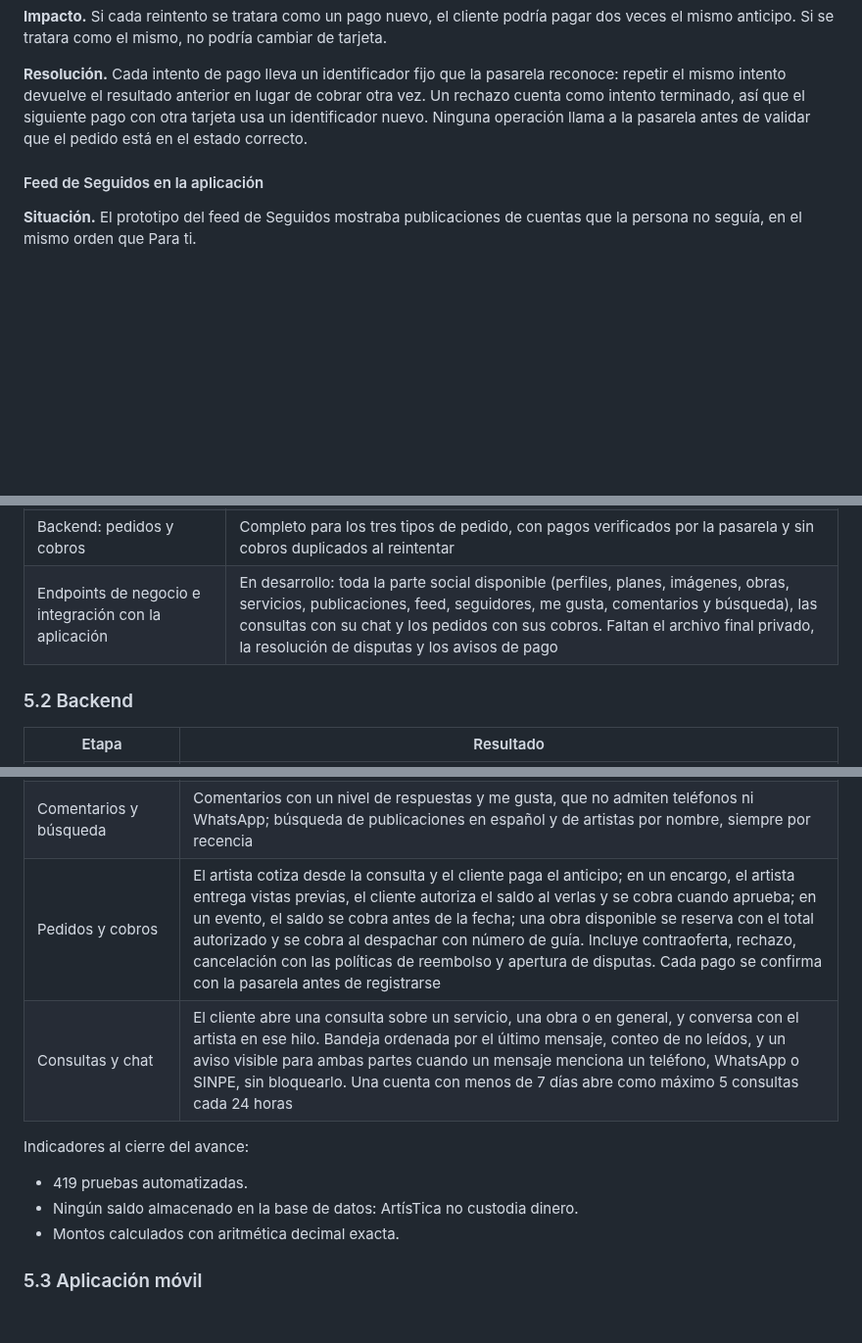
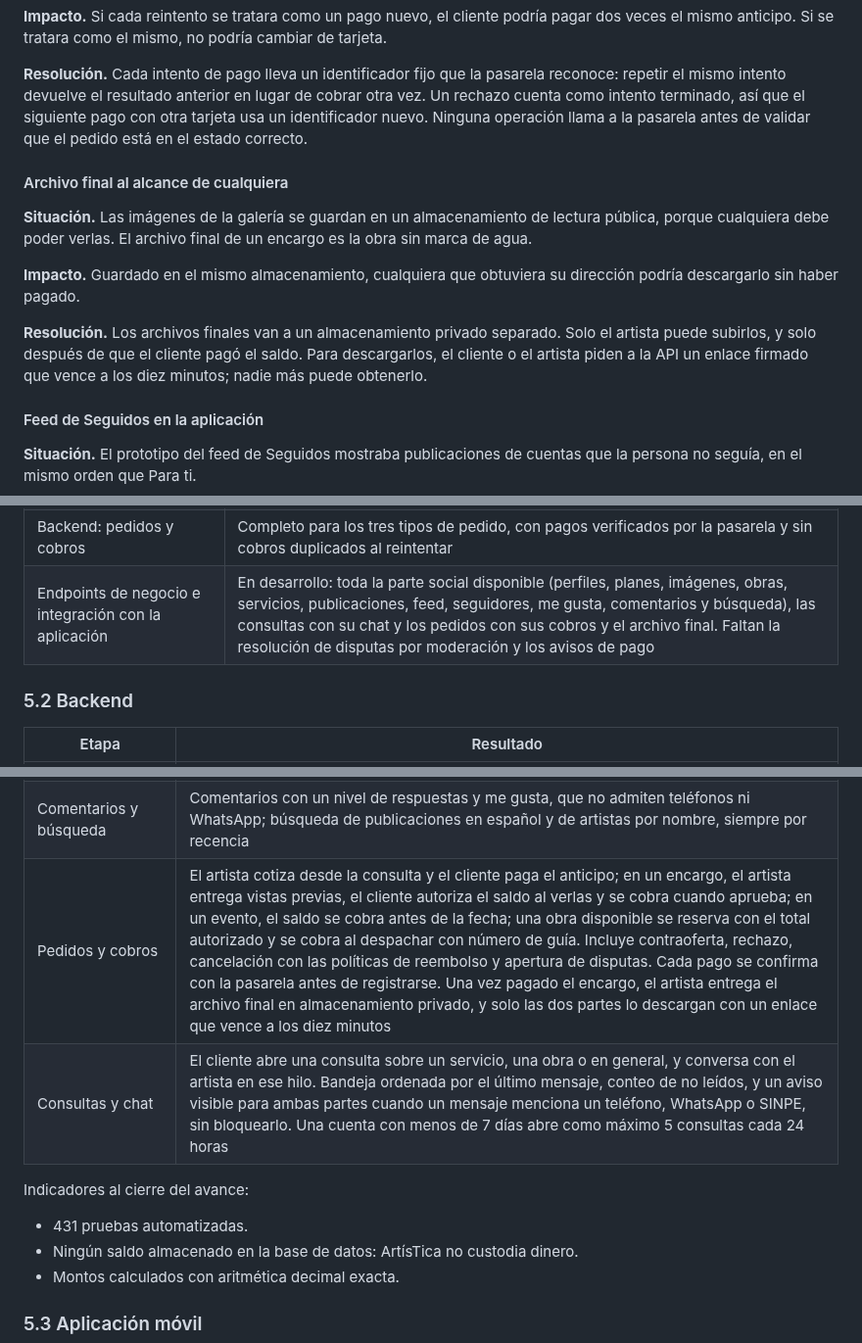
Before and after one commit to Esteban-JGS/ArtisTica, a Markdown page: docs/ArtisTica_Documentacion_Oficial.md, 3 parts joined by grey strips. Shown at 98% size. GitHub-like rendering; blank space fills up the shorter version.

Commit message:
docs: archivo final privado en la documentacion oficial

```diff
--- a/docs/ArtisTica_Documentacion_Oficial.md
+++ b/docs/ArtisTica_Documentacion_Oficial.md
@@ -349,6 +349,14 @@ Con un pedido promedio de US$150, una tarifa promedio de 7% y 300 suscriptores d
 
 **Resolución.** Cada intento de pago lleva un identificador fijo que la pasarela reconoce: repetir el mismo intento devuelve el resultado anterior en lugar de cobrar otra vez. Un rechazo cuenta como intento terminado, así que el siguiente pago con otra tarjeta usa un identificador nuevo. Ninguna operación llama a la pasarela antes de validar que el pedido está en el estado correcto.
 
+#### Archivo final al alcance de cualquiera
+
+**Situación.** Las imágenes de la galería se guardan en un almacenamiento de lectura pública, porque cualquiera debe poder verlas. El archivo final de un encargo es la obra sin marca de agua.
+
+**Impacto.** Guardado en el mismo almacenamiento, cualquiera que obtuviera su dirección podría descargarlo sin haber pagado.
+
+**Resolución.** Los archivos finales van a un almacenamiento privado separado. Solo el artista puede subirlos, y solo después de que el cliente pagó el saldo. Para descargarlos, el cliente o el artista piden a la API un enlace firmado que vence a los diez minutos; nadie más puede obtenerlo.
+
 #### Feed de Seguidos en la aplicación
 
 **Situación.** El prototipo del feed de Seguidos mostraba publicaciones de cuentas que la persona no seguía, en el mismo orden que Para ti.
@@ -386,7 +394,7 @@ Con un pedido promedio de US$150, una tarifa promedio de 7% y 300 suscriptores d
 | Backend: comentarios y búsqueda | Completo: comentarios con un nivel de respuestas y búsqueda de publicaciones y artistas |
 | Backend: consultas y chat | Completo: bandeja, mensajes no leídos, aviso por datos de contacto y límite para cuentas nuevas |
 | Backend: pedidos y cobros | Completo para los tres tipos de pedido, con pagos verificados por la pasarela y sin cobros duplicados al reintentar |
-| Endpoints de negocio e integración con la aplicación | En desarrollo: toda la parte social disponible (perfiles, planes, imágenes, obras, servicios, publicaciones, feed, seguidores, me gusta, comentarios y búsqueda), las consultas con su chat y los pedidos con sus cobros. Faltan el archivo final privado, la resolución de disputas y los avisos de pago |
+| Endpoints de negocio e integración con la aplicación | En desarrollo: toda la parte social disponible (perfiles, planes, imágenes, obras, servicios, publicaciones, feed, seguidores, me gusta, comentarios y búsqueda), las consultas con su chat y los pedidos con sus cobros y el archivo final. Faltan la resolución de disputas por moderación y los avisos de pago |
 
 ### 5.2 Backend
 
@@ -402,12 +410,12 @@ Con un pedido promedio de US$150, una tarifa promedio de 7% y 300 suscriptores d
 | Publicaciones y feed | Publicaciones con texto, imágenes y una obra opcional, nunca con precio; feed Seguidos en orden cronológico y Explorar filtrado por categorías con cuota de nuevos talentos |
 | Seguidores y me gusta | Seguir artistas, contadores y listas de seguidores, y me gusta en publicaciones. Los contadores se muestran pero no ordenan ningún feed |
 | Comentarios y búsqueda | Comentarios con un nivel de respuestas y me gusta, que no admiten teléfonos ni WhatsApp; búsqueda de publicaciones en español y de artistas por nombre, siempre por recencia |
-| Pedidos y cobros | El artista cotiza desde la consulta y el cliente paga el anticipo; en un encargo, el artista entrega vistas previas, el cliente autoriza el saldo al verlas y se cobra cuando aprueba; en un evento, el saldo se cobra antes de la fecha; una obra disponible se reserva con el total autorizado y se cobra al despachar con número de guía. Incluye contraoferta, rechazo, cancelación con las políticas de reembolso y apertura de disputas. Cada pago se confirma con la pasarela antes de registrarse |
+| Pedidos y cobros | El artista cotiza desde la consulta y el cliente paga el anticipo; en un encargo, el artista entrega vistas previas, el cliente autoriza el saldo al verlas y se cobra cuando aprueba; en un evento, el saldo se cobra antes de la fecha; una obra disponible se reserva con el total autorizado y se cobra al despachar con número de guía. Incluye contraoferta, rechazo, cancelación con las políticas de reembolso y apertura de disputas. Cada pago se confirma con la pasarela antes de registrarse. Una vez pagado el encargo, el artista entrega el archivo final en almacenamiento privado, y solo las dos partes lo descargan con un enlace que vence a los diez minutos |
 | Consultas y chat | El cliente abre una consulta sobre un servicio, una obra o en general, y conversa con el artista en ese hilo. Bandeja ordenada por el último mensaje, conteo de no leídos, y un aviso visible para ambas partes cuando un mensaje menciona un teléfono, WhatsApp o SINPE, sin bloquearlo. Una cuenta con menos de 7 días abre como máximo 5 consultas cada 24 horas |
 
 Indicadores al cierre del avance:
 
-- 419 pruebas automatizadas.
+- 431 pruebas automatizadas.
 - Ningún saldo almacenado en la base de datos: ArtísTica no custodia dinero.
 - Montos calculados con aritmética decimal exacta.
 
```
Also changed, not shown: other parts of docs/ArtisTica_Documentacion_Oficial.md (+1 -1 lines).
